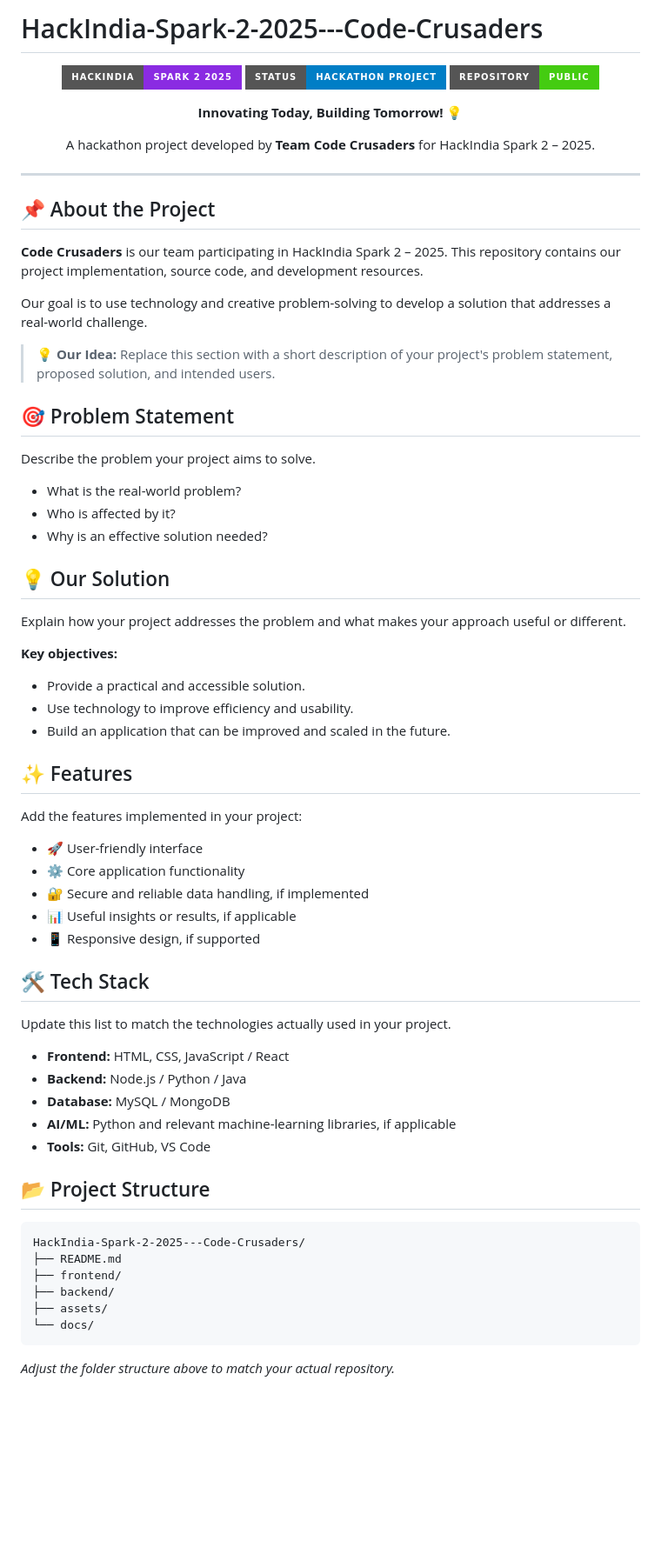
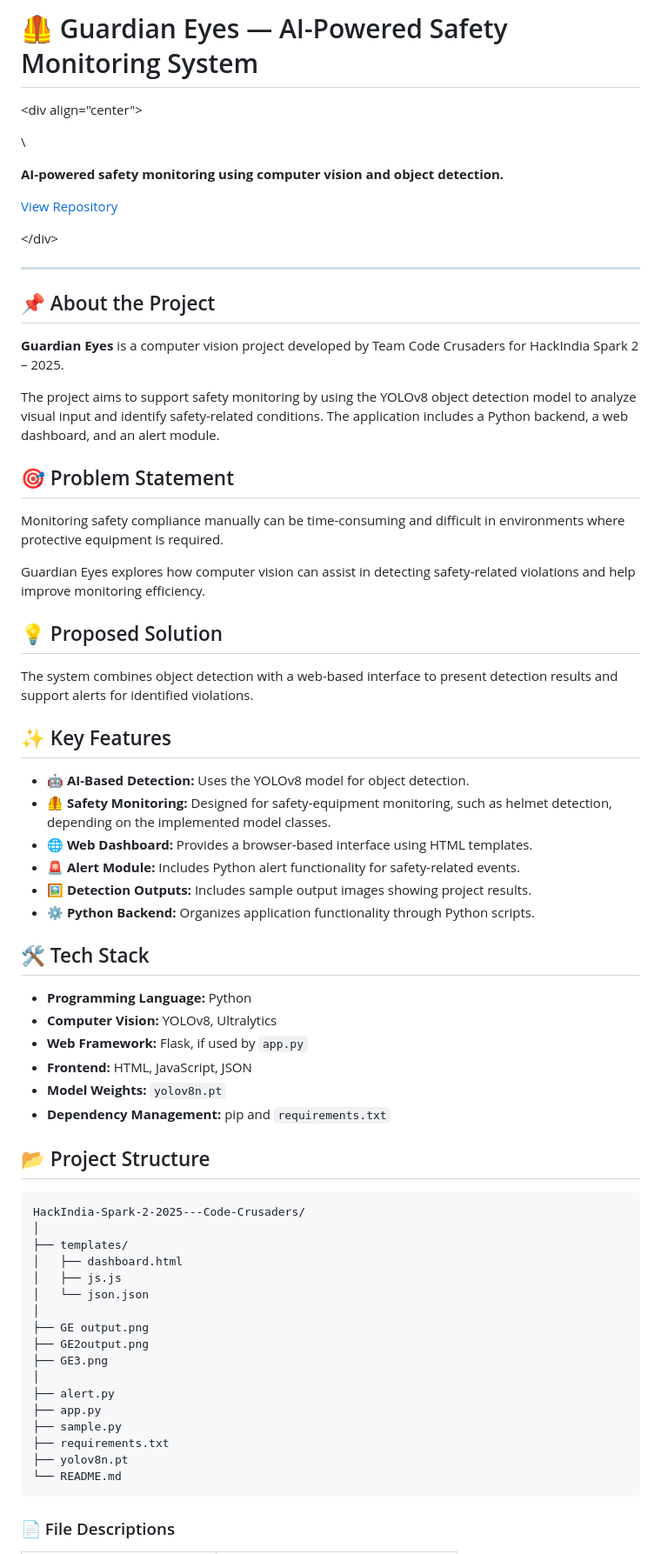
Before and after one commit to Eswari2225/HackIndia-Spark-2-2025---Code-Crusaders, a Markdown page: README.md, the part around one of its changes. Shown at 87% size. GitHub-like rendering; badges without logos; blank space fills up the shorter version.

````diff
--- a/README.md
+++ b/README.md
@@ -1,73 +1,75 @@
-# HackIndia-Spark-2-2025---Code-Crusaders
-<div align="center">
+# 🦺 Guardian Eyes — AI-Powered Safety Monitoring System
 
-![HackIndia](https://img.shields.io/badge/HackIndia-Spark%202%202025-blueviolet?style=for-the-badge)
-![Project Status](https://img.shields.io/badge/Status-Hackathon%20Project-blue?style=for-the-badge)
-![Repository](https://img.shields.io/badge/Repository-Public-success?style=for-the-badge)
+\<div align="center">
 
-**Innovating Today, Building Tomorrow! 💡**
 
-A hackathon project developed by **Team Code Crusaders** for HackIndia Spark 2 – 2025.
 
-</div>
+\
+
+
+**AI-powered safety monitoring using computer vision and object detection.**
+
+[View Repository](https://github.com/Eswari2225/HackIndia-Spark-2-2025---Code-Crusaders)
+
+\</div>
 
 ---
 
 ## 📌 About the Project
 
-**Code Crusaders** is our team participating in HackIndia Spark 2 – 2025. This repository contains our project implementation, source code, and development resources.
+**Guardian Eyes** is a computer vision project developed by Team Code Crusaders for HackIndia Spark 2 – 2025.
 
-Our goal is to use technology and creative problem-solving to develop a solution that addresses a real-world challenge.
-
-> 💡 **Our Idea:** Replace this section with a short description of your project's problem statement, proposed solution, and intended users.
+The project aims to support safety monitoring by using the YOLOv8 object detection model to analyze visual input and identify safety-related conditions. The application includes a Python backend, a web dashboard, and an alert module.
 
 ## 🎯 Problem Statement
 
-Describe the problem your project aims to solve.
+Monitoring safety compliance manually can be time-consuming and difficult in environments where protective equipment is required.
 
-- What is the real-world problem?
-- Who is affected by it?
-- Why is an effective solution needed?
+Guardian Eyes explores how computer vision can assist in detecting safety-related violations and help improve monitoring efficiency.
 
-## 💡 Our Solution
+## 💡 Proposed Solution
 
-Explain how your project addresses the problem and what makes your approach useful or different.
+The system combines object detection with a web-based interface to present detection results and support alerts for identified violations.
 
-**Key objectives:**
-- Provide a practical and accessible solution.
-- Use technology to improve efficiency and usability.
-- Build an application that can be improved and scaled in the future.
+## ✨ Key Features
 
-## ✨ Features
-
-Add the features implemented in your project:
-
-- 🚀 User-friendly interface
-- ⚙️ Core application functionality
-- 🔐 Secure and reliable data handling, if implemented
-- 📊 Useful insights or results, if applicable
-- 📱 Responsive design, if supported
+- 🤖 **AI-Based Detection:** Uses the YOLOv8 model for object detection.
+- 🦺 **Safety Monitoring:** Designed for safety-equipment monitoring, such as helmet detection, depending on the implemented model classes.
+- 🌐 **Web Dashboard:** Provides a browser-based interface using HTML templates.
+- 🚨 **Alert Module:** Includes Python alert functionality for safety-related events.
+- 🖼️ **Detection Outputs:** Includes sample output images showing project results.
+- ⚙️ **Python Backend:** Organizes application functionality through Python scripts.
 
 ## 🛠️ Tech Stack
 
-Update this list to match the technologies actually used in your project.
-
-- **Frontend:** HTML, CSS, JavaScript / React
-- **Backend:** Node.js / Python / Java
-- **Database:** MySQL / MongoDB
-- **AI/ML:** Python and relevant machine-learning libraries, if applicable
-- **Tools:** Git, GitHub, VS Code
+- **Programming Language:** Python
+- **Computer Vision:** YOLOv8, Ultralytics
+- **Web Framework:** Flask, if used by `app.py`
+- **Frontend:** HTML, JavaScript, JSON
+- **Model Weights:** `yolov8n.pt`
+- **Dependency Management:** pip and `requirements.txt`
 
 ## 📂 Project Structure
 
 ```text
 HackIndia-Spark-2-2025---Code-Crusaders/
-├── README.md
-├── frontend/
-├── backend/
-├── assets/
-└── docs/
+│
+├── templates/
+│   ├── dashboard.html
+│   ├── js.js
+│   └── json.json
+│
+├── GE output.png
+├── GE2output.png
+├── GE3.png
+│
+├── alert.py
+├── app.py
+├── sample.py
+├── requirements.txt
+├── yolov8n.pt
+└── README.md
 ```
 
-*Adjust the folder structure above to match your actual repository.*
+### 📄 File Descriptions
 
````
Also changed, not shown: other parts of README.md (+70 -59 lines).
